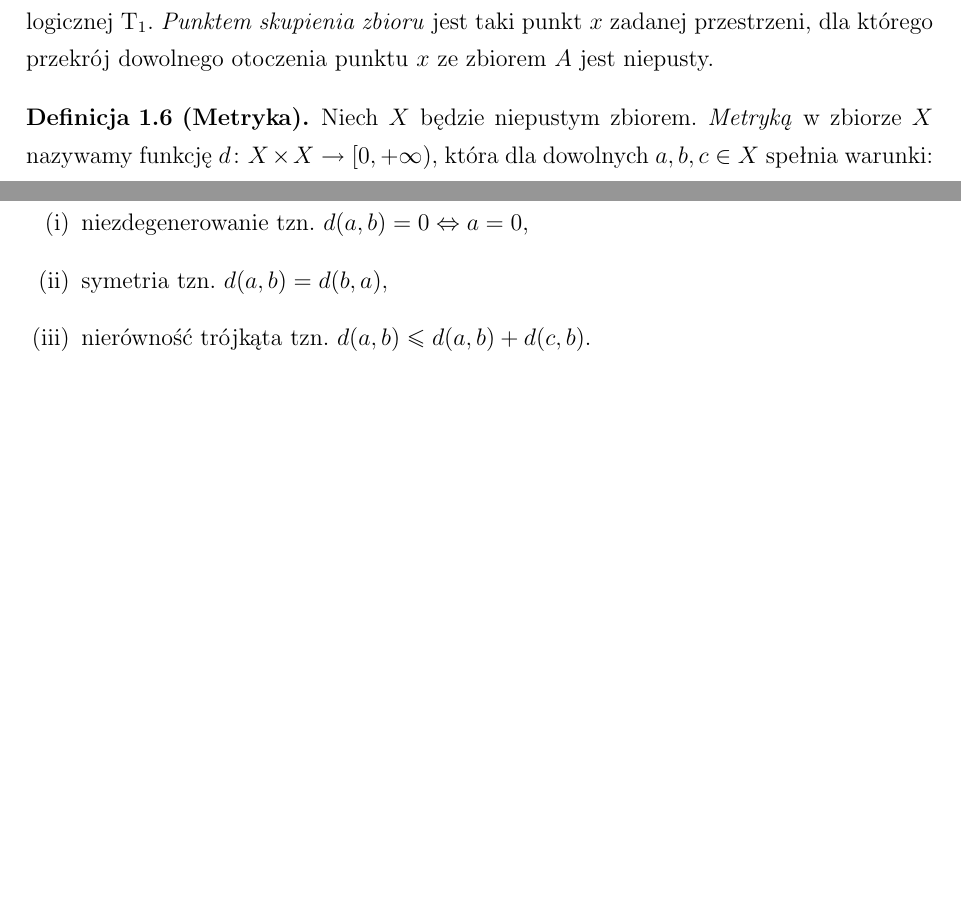
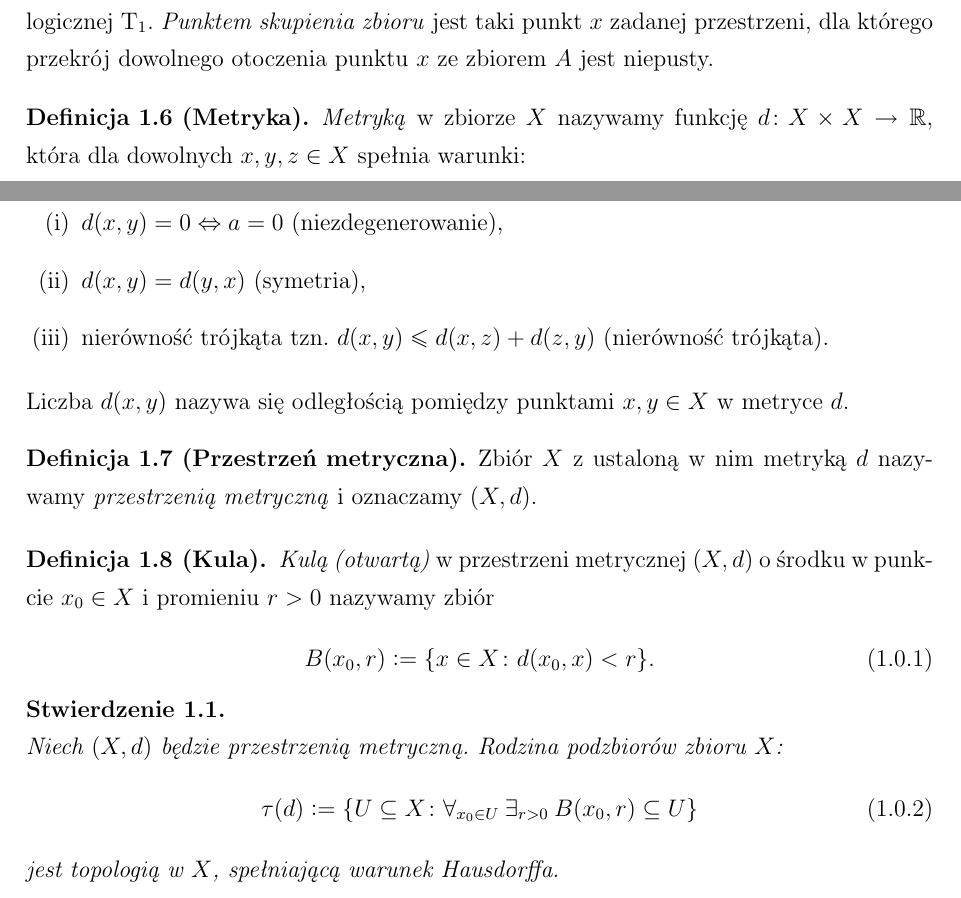
Before and after one commit to GitPistachio/Mala-ksiega-matematyki, a LaTeX document (Mała księga matematyki.tex, which reads macros.tex, spaces.tex): two parts of pages 2 and 3 of 4, joined at a grey line, cut so that both start at the same text, the shorter picture padded with empty space. Compiled offline with pdfLaTeX.

Commit message:
Refine metric spaces

```diff
--- a/macros.tex
+++ b/macros.tex
@@ -4,3 +4,4 @@
 \renewcommand{\iff}{\Leftrightarrow} % przedefiniowanie symbolu wtedy i tylko wtedy
 \renewcommand{\implies}{\Rightarrow} % przedefiniowanie symbolu implikacji
 \newcommand{\nforall}[1]{\forall_{#1}\:} % dodanie spacji po symbolu dla każdego
+\renewcommand{\nexists}[1]{\exists_{#1}\:} % dodanie spacji po symbolu istnieje
--- a/spaces.tex
+++ b/spaces.tex
@@ -28,11 +28,30 @@
     \end{definition}
     \begin{definition}[Metryka]
         \label{def:metric}
-        Niech $X$ będzie niepustym zbiorem. \emph{Metryką} w zbiorze $X$ nazywamy funkcję $d\colon X\times X\rightarrow [0, +\infty),$ która dla dowolnych $a, b, c\in X$ spełnia warunki:
+        \emph{Metryką} w zbiorze $X$ nazywamy funkcję $d\colon X\times X\rightarrow \mbr,$ która dla dowolnych $x, y, z\in X$ spełnia warunki:
         \begin{enumerate}[(i)]
-            \item niezdegenerowanie tzn. $d(a, b) = 0 \iff a = 0$,
-            \item symetria tzn. $d(a, b) = d(b, a),$
-            \item nierówność trójkąta tzn. $d(a, b) \leq d(a, b) + d(c, b)$.
+            \item $d(x, y) = 0 \iff a = 0$ (niezdegenerowanie),
+            \item $d(x, y) = d(y, x)$ (symetria),
+            \item nierówność trójkąta tzn. $d(x, y) \leq d(x, z) + d(z, y)$ (nierówność trójkąta).
         \end{enumerate}
     \end{definition}
+    Liczba $d(x, y)$ nazywa się odległością pomiędzy punktami $x, y\in X$ w metryce $d$.
+    \begin{definition}[Przestrzeń metryczna]
+        \label{def:metric_space}
+        Zbiór $X$ z ustaloną w nim metryką~$d$ nazywamy \emph{przestrzenią metryczną} i oznaczamy $(X, d)$.
+    \end{definition}
+    \begin{definition}[Kula]
+        \label{def:ball}
+        \emph{Kulą (otwartą)} w przestrzeni metrycznej $(X, d)$ o środku w punkcie $x_0\in X$ i promieniu $r > 0$ nazywamy zbiór
+        \begin{equation}
+            B(x_0, r) \colonequals \{x\in X\colon d(x_0, x) < r\}.
+        \end{equation}
+    \end{definition}
+    \begin{statement}
+        Niech $(X, d)$ będzie przestrzenią metryczną. Rodzina podzbiorów zbioru $X$:
+        \begin{equation}
+            \tau(d) \colonequals \{U\subseteq X\colon\nforall{x_0\in U}\nexists{r>0} B(x_0, r)\subseteq U\}
+        \end{equation}
+        jest topologią w $X$, spełniającą warunek Hausdorffa.
+    \end{statement}
 }
```
